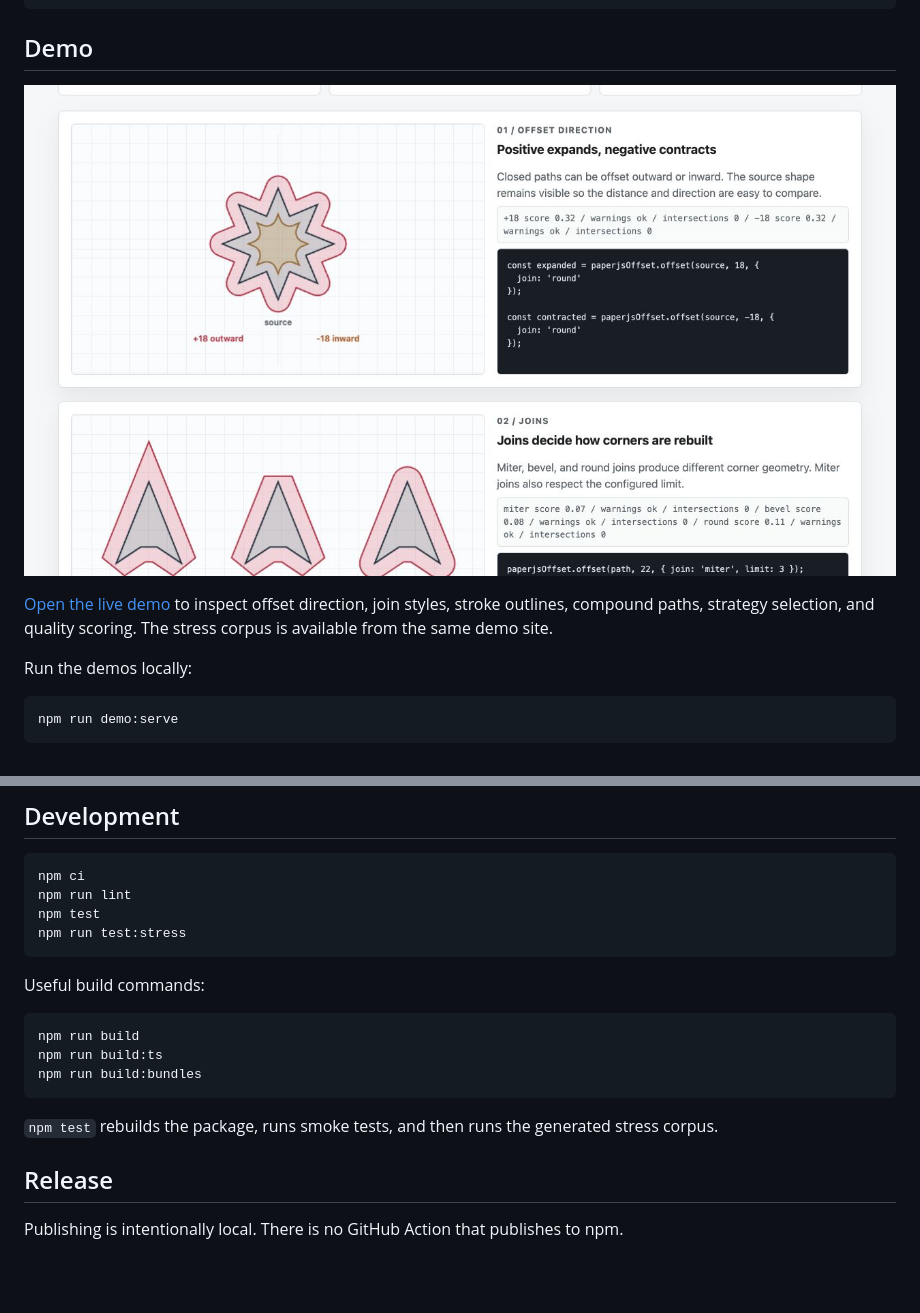
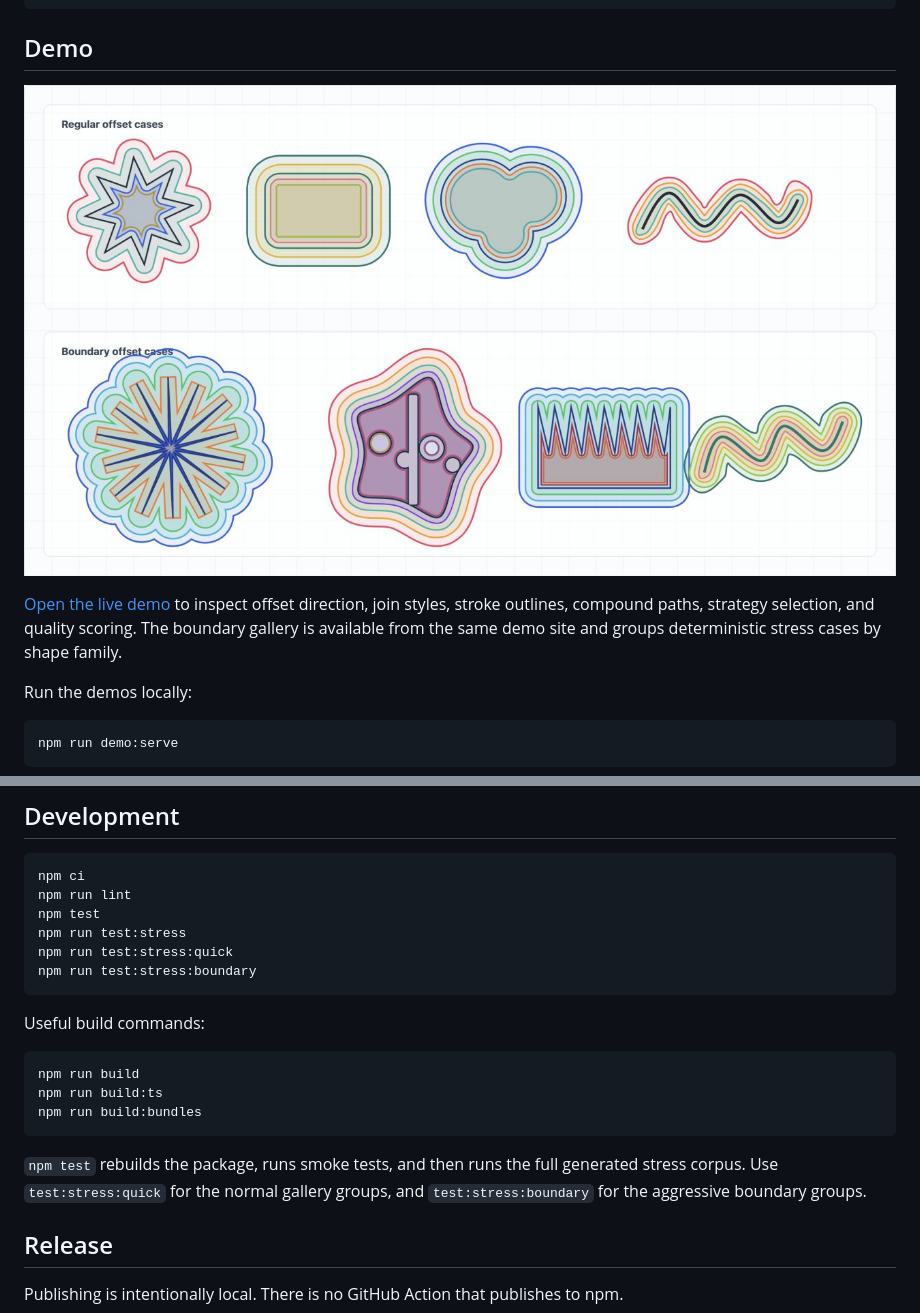
Before and after one commit to glenzli/paperjs-offset, a Markdown page: README.md, 2 parts joined by grey strips. Drawn GitHub-style; pictures changed too: public/preview.jpg; blank space fills up the shorter version.

Commit message:
Expand boundary gallery stress coverage

````diff
--- a/README.md
+++ b/README.md
@@ -216,9 +216,9 @@ const outline = paperjsOffset.offsetStroke(path, 8, {
 
 ## Demo
 
-[![paperjs-offset demo examples](public/demo-guide.jpg)](https://glenzli.github.io/paperjs-offset/)
+[![paperjs-offset demo examples](public/preview.jpg)](https://glenzli.github.io/paperjs-offset/)
 
-[Open the live demo](https://glenzli.github.io/paperjs-offset/) to inspect offset direction, join styles, stroke outlines, compound paths, strategy selection, and quality scoring. The stress corpus is available from the same demo site.
+[Open the live demo](https://glenzli.github.io/paperjs-offset/) to inspect offset direction, join styles, stroke outlines, compound paths, strategy selection, and quality scoring. The boundary gallery is available from the same demo site and groups deterministic stress cases by shape family.
 
 Run the demos locally:
 
@@ -280,6 +280,8 @@ npm ci
 npm run lint
 npm test
 npm run test:stress
+npm run test:stress:quick
+npm run test:stress:boundary
 ```
 
 Useful build commands:
@@ -290,7 +292,7 @@ npm run build:ts
 npm run build:bundles
 ```
 
-`npm test` rebuilds the package, runs smoke tests, and then runs the generated stress corpus.
+`npm test` rebuilds the package, runs smoke tests, and then runs the full generated stress corpus. Use `test:stress:quick` for the normal gallery groups, and `test:stress:boundary` for the aggressive boundary groups.
 
 ## Release
 
````
Also changed, not shown: 12 other files.
